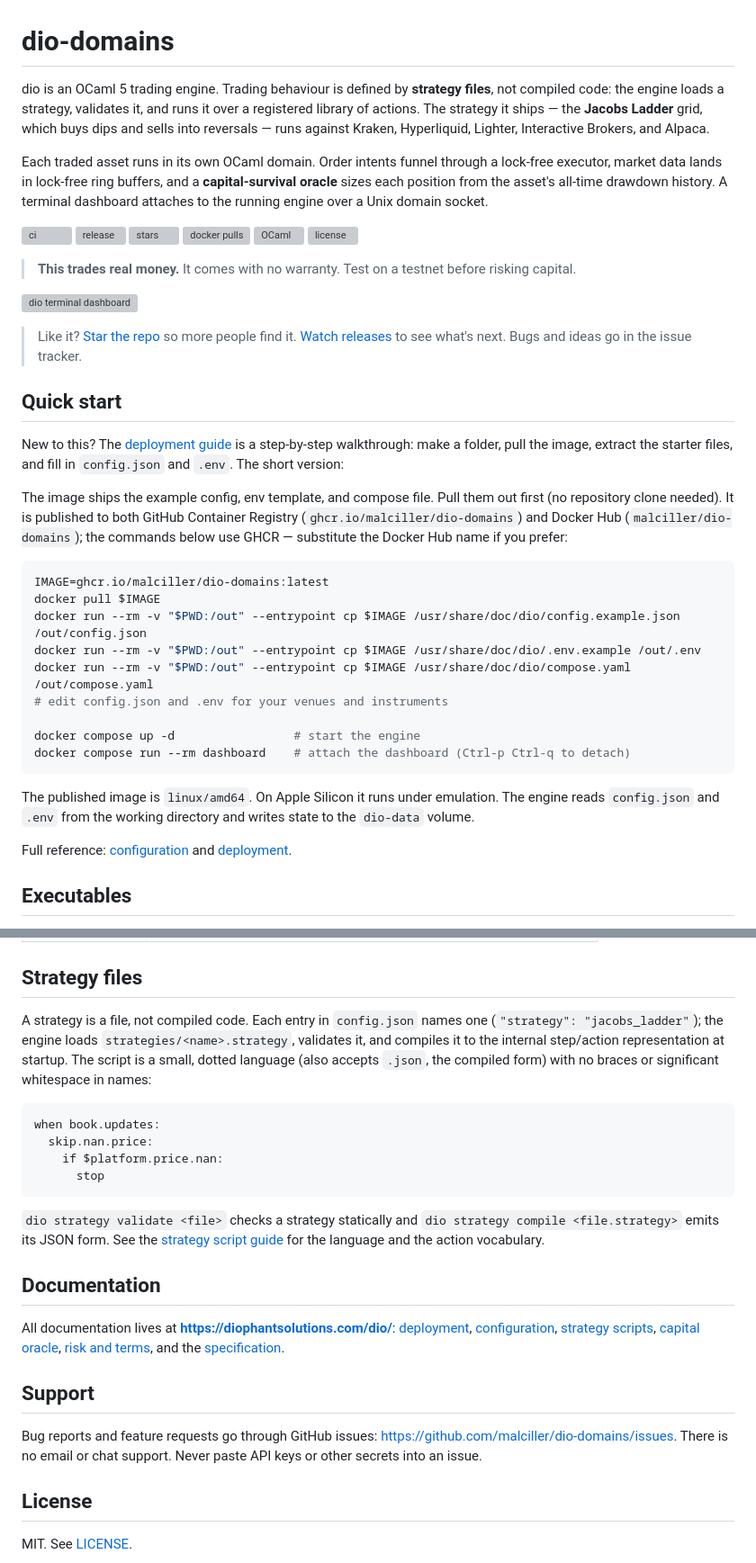
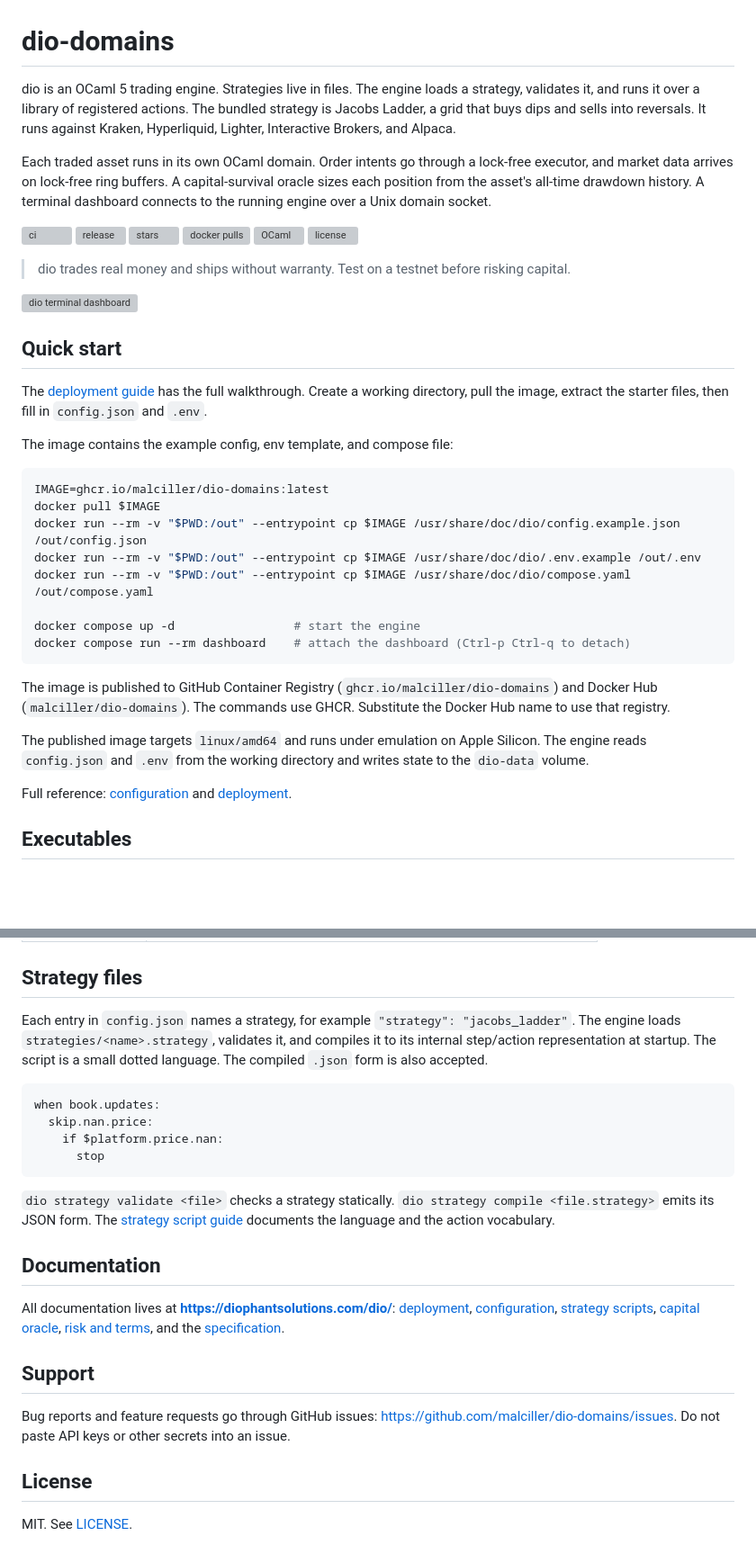
Before and after one commit to malciller/dio-domains, a Markdown page: README.md, 2 parts joined by grey strips. Shown at 90% size. GitHub-like rendering; blank space fills up the shorter version; grey boxes are pictures that could not be loaded.

````diff
--- a/README.md
+++ b/README.md
@@ -1,16 +1,16 @@
 # dio-domains
 
-dio is an OCaml 5 trading engine. Trading behaviour is defined by **strategy
-files**, not compiled code: the engine loads a strategy, validates it, and runs
-it over a registered library of actions. The strategy it ships — the
-**Jacobs Ladder** grid, which buys dips and sells into reversals — runs against
-Kraken, Hyperliquid, Lighter, Interactive Brokers, and Alpaca.
+dio is an OCaml 5 trading engine. Strategies live in files. The engine loads a
+strategy, validates it, and runs it over a library of registered actions. The
+bundled strategy is Jacobs Ladder, a grid that buys dips and sells into
+reversals. It runs against Kraken, Hyperliquid, Lighter, Interactive Brokers,
+and Alpaca.
 
-Each traded asset runs in its own OCaml domain. Order intents funnel through a
-lock-free executor, market data lands in lock-free ring buffers, and a
-**capital-survival oracle** sizes each position from the asset's all-time
-drawdown history. A terminal dashboard attaches to the running engine over a
-Unix domain socket.
+Each traded asset runs in its own OCaml domain. Order intents go through a
+lock-free executor, and market data arrives on lock-free ring buffers. A
+capital-survival oracle sizes each position from the asset's all-time drawdown
+history. A terminal dashboard connects to the running engine over a Unix domain
+socket.
 
 [![ci](https://github.com/malciller/dio-domains/actions/workflows/ci.yml/badge.svg)](https://github.com/malciller/dio-domains/actions/workflows/ci.yml)
 [![release](https://img.shields.io/github/v/release/malciller/dio-domains)](https://github.com/malciller/dio-domains/releases)
@@ -19,26 +19,18 @@ Unix domain socket.
 [![OCaml](https://img.shields.io/github/languages/top/malciller/dio-domains)](https://ocaml.org)
 [![license](https://img.shields.io/github/license/malciller/dio-domains)](LICENSE)
 
-> **This trades real money.** It comes with no warranty. Test on a testnet
-> before risking capital.
+> dio trades real money and ships without warranty. Test on a testnet before
+> risking capital.
 
 ![dio terminal dashboard](assets/dio-dashboard.gif)
 
-> Like it? [Star the repo](https://github.com/malciller/dio-domains/stargazers)
-> so more people find it. [Watch releases](https://github.com/malciller/dio-domains/releases)
-> to see what's next. Bugs and ideas go in the issue tracker.
-
 ## Quick start
 
-New to this? The [deployment guide](https://diophantsolutions.com/dio/DEPLOYMENT/)
-is a step-by-step walkthrough: make a folder, pull the image, extract the starter
-files, and fill in `config.json` and `.env`. The short version:
+The [deployment guide](https://diophantsolutions.com/dio/DEPLOYMENT/) has the
+full walkthrough. Create a working directory, pull the image, extract the
+starter files, then fill in `config.json` and `.env`.
 
-The image ships the example config, env template, and compose file. Pull them
-out first (no repository clone needed). It is published to both GitHub Container
-Registry (`ghcr.io/malciller/dio-domains`) and Docker Hub
-(`malciller/dio-domains`); the commands below use GHCR — substitute the Docker
-Hub name if you prefer:
+The image contains the example config, env template, and compose file:
 
 ```sh
 IMAGE=ghcr.io/malciller/dio-domains:latest
@@ -46,15 +38,18 @@ docker pull $IMAGE
 docker run --rm -v "$PWD:/out" --entrypoint cp $IMAGE /usr/share/doc/dio/config.example.json /out/config.json
 docker run --rm -v "$PWD:/out" --entrypoint cp $IMAGE /usr/share/doc/dio/.env.example /out/.env
 docker run --rm -v "$PWD:/out" --entrypoint cp $IMAGE /usr/share/doc/dio/compose.yaml /out/compose.yaml
-# edit config.json and .env for your venues and instruments
 
 docker compose up -d                 # start the engine
 docker compose run --rm dashboard    # attach the dashboard (Ctrl-p Ctrl-q to detach)
 ```
 
-The published image is `linux/amd64`. On Apple Silicon it runs under emulation.
-The engine reads `config.json` and `.env` from the working directory and writes
-state to the `dio-data` volume.
+The image is published to GitHub Container Registry
+(`ghcr.io/malciller/dio-domains`) and Docker Hub (`malciller/dio-domains`). The
+commands use GHCR. Substitute the Docker Hub name to use that registry.
+
+The published image targets `linux/amd64` and runs under emulation on Apple
+Silicon. The engine reads `config.json` and `.env` from the working directory and
+writes state to the `dio-data` volume.
 
 Full reference: [configuration](https://diophantsolutions.com/dio/CONFIGURATION/)
 and [deployment](https://diophantsolutions.com/dio/DEPLOYMENT/).
@@ -69,11 +64,11 @@ and [deployment](https://diophantsolutions.com/dio/DEPLOYMENT/).
 
 ## Strategy files
 
-A strategy is a file, not compiled code. Each entry in `config.json` names one
-(`"strategy": "jacobs_ladder"`); the engine loads `strategies/<name>.strategy`,
-validates it, and compiles it to the internal step/action representation at
-startup. The script is a small, dotted language (also accepts `.json`, the
-compiled form) with no braces or significant whitespace in names:
+Each entry in `config.json` names a strategy, for example
+`"strategy": "jacobs_ladder"`. The engine loads `strategies/<name>.strategy`,
+validates it, and compiles it to its internal step/action representation at
+startup. The script is a small dotted language. The compiled `.json` form is
+also accepted.
 
 ```
 when book.updates:
@@ -82,10 +77,10 @@ when book.updates:
       stop
 ```
 
-`dio strategy validate <file>` checks a strategy statically and
-`dio strategy compile <file.strategy>` emits its JSON form. See the
-[strategy script guide](https://diophantsolutions.com/dio/STRATEGY/) for the
-language and the action vocabulary.
+`dio strategy validate <file>` checks a strategy statically.
+`dio strategy compile <file.strategy>` emits its JSON form. The
+[strategy script guide](https://diophantsolutions.com/dio/STRATEGY/) documents
+the language and the action vocabulary.
 
 ## Documentation
 
@@ -100,8 +95,8 @@ All documentation lives at **<https://diophantsolutions.com/dio/>**:
 ## Support
 
 Bug reports and feature requests go through GitHub issues:
-<https://github.com/malciller/dio-domains/issues>. There is no email or chat
-support. Never paste API keys or other secrets into an issue.
+<https://github.com/malciller/dio-domains/issues>. Do not paste API keys or other
+secrets into an issue.
 
 ## License
 
````
Also changed, not shown: src/external/README.md (+1 -1 lines), 1 other file.
